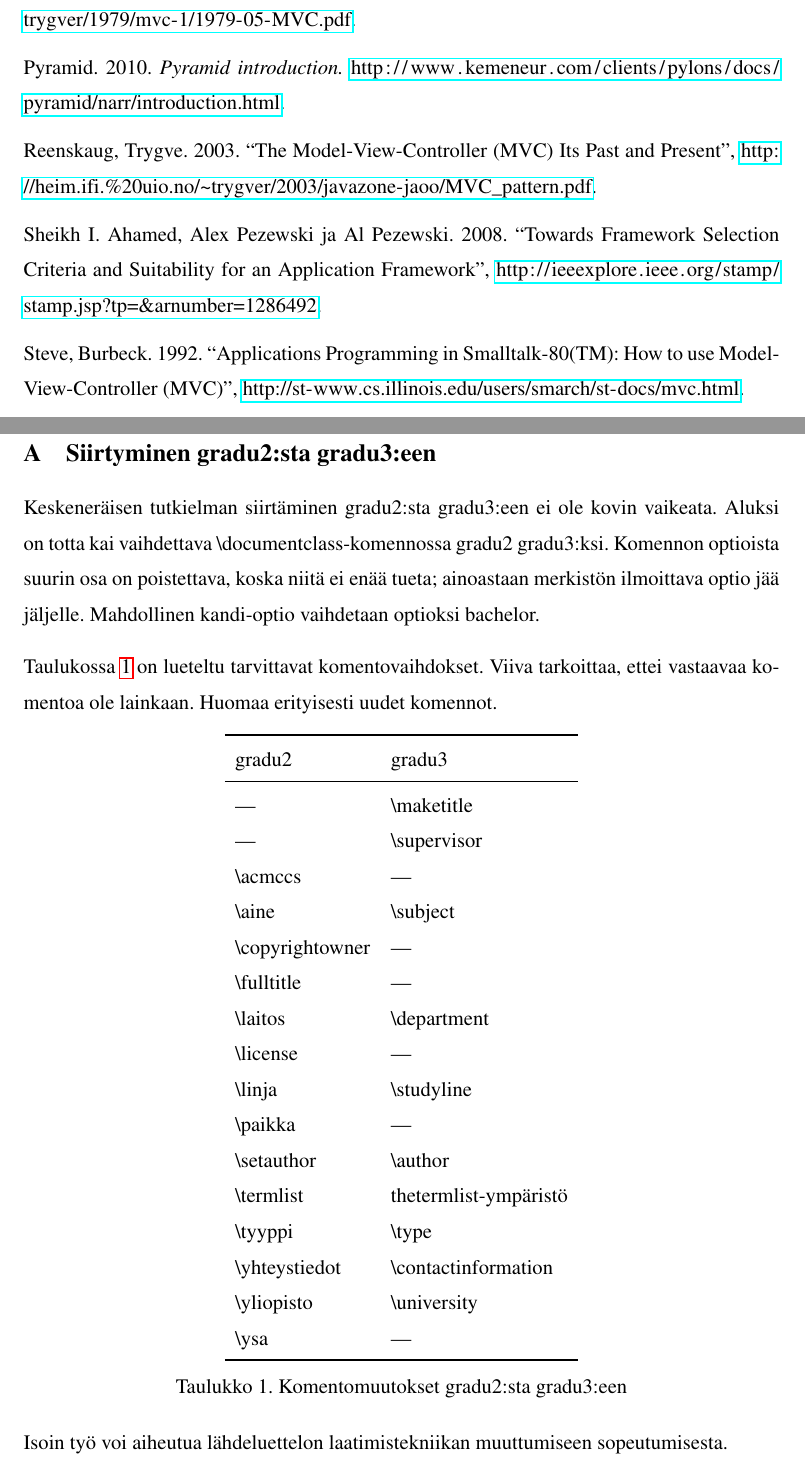
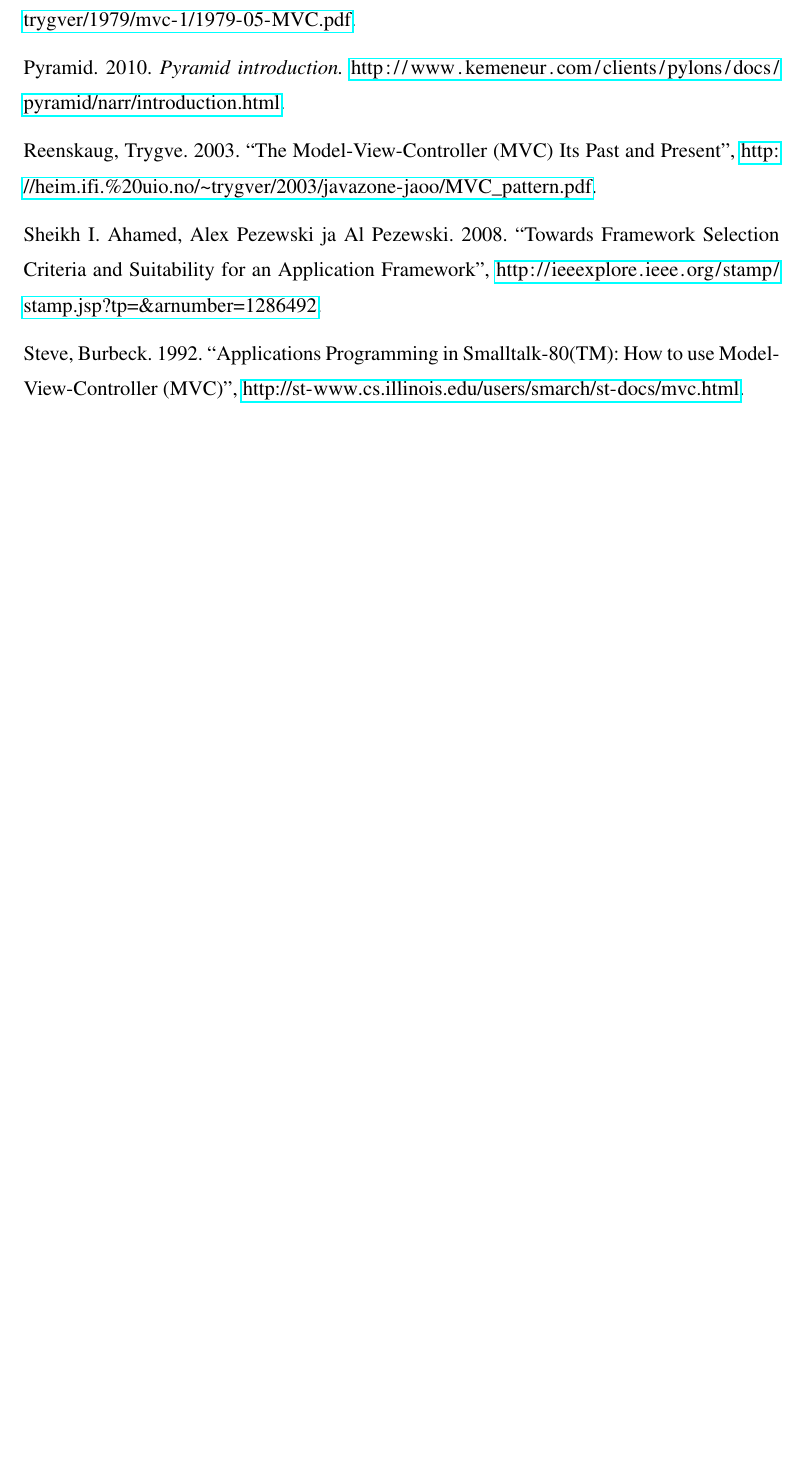
Before and after one commit to tojuhaka/master-thesis, a LaTeX thesis (thesis.tex): two parts of pages 32 and 33 of 34 before the commit and part of page 32 of 32 after it, the two joined at a grey line, cut so that both start at the same text, the shorter picture padded with empty space. Compiled offline with pdfLaTeX.

Commit message:
removed extra stuff from latex base

```diff
--- a/thesis.tex
+++ b/thesis.tex
@@ -576,46 +576,3 @@ Web-sovelluskehykset ovat sovelluskehyksiä, jotka tarjoavat ratkaisuja helpotta
 
 \printbibliography
 
-\appendix
-\section{Siirtyminen gradu2:sta gradu3:een}
-
-Keskeneräisen tutkielman siirtäminen gradu2:sta gradu3:een ei ole
-kovin vaikeata.  Aluksi on totta kai vaihdettava
-\string\documentclass-komennossa gradu2 gradu3:ksi.  Komennon
-optioista suurin osa on poistettava, koska niitä ei enää tueta;
-ainoastaan merkistön ilmoittava optio jää jäljelle.  Mahdollinen
-kandi-optio vaihdetaan optioksi bachelor.
-
-Taulukossa~\ref{tbl:cmdchange} on lueteltu tarvittavat
-komentovaihdokset.  Viiva tarkoittaa, ettei vastaavaa komentoa ole
-lainkaan.  Huomaa erityisesti uudet komennot.
-
-\begin{table}[h]\centering
-  \begin{tabular}{ll}
-    \toprule
-    gradu2                 & gradu3  \\
-    \midrule
-    ---                    & \string\maketitle \\
-    ---                    & \string\supervisor \\
-    \string\acmccs         & --- \\
-    \string\aine           & \string\subject\\
-    \string\copyrightowner & --- \\
-    \string\fulltitle      & --- \\
-    \string\laitos         & \string\department\\
-    \string\license        & --- \\
-    \string\linja          & \string\studyline\\
-    \string\paikka         & --- \\
-    \string\setauthor      & \string\author\\
-    \string\termlist       & thetermlist-ympäristö\\
-    \string\tyyppi         & \string\type\\
-    \string\yhteystiedot   & \string\contactinformation\\
-    \string\yliopisto      & \string\university\\
-    \string\ysa            & --- \\
-    \bottomrule
-  \end{tabular}
-  \caption{Komentomuutokset gradu2:sta gradu3:een}
-  \label{tbl:cmdchange}
-\end{table}
-
-Isoin työ voi aiheutua lähdeluettelon laatimistekniikan muuttumiseen
-sopeutumisesta.
```
Also changed, not shown: thesis.pdf, thesis.tex (29 more changed lines).
